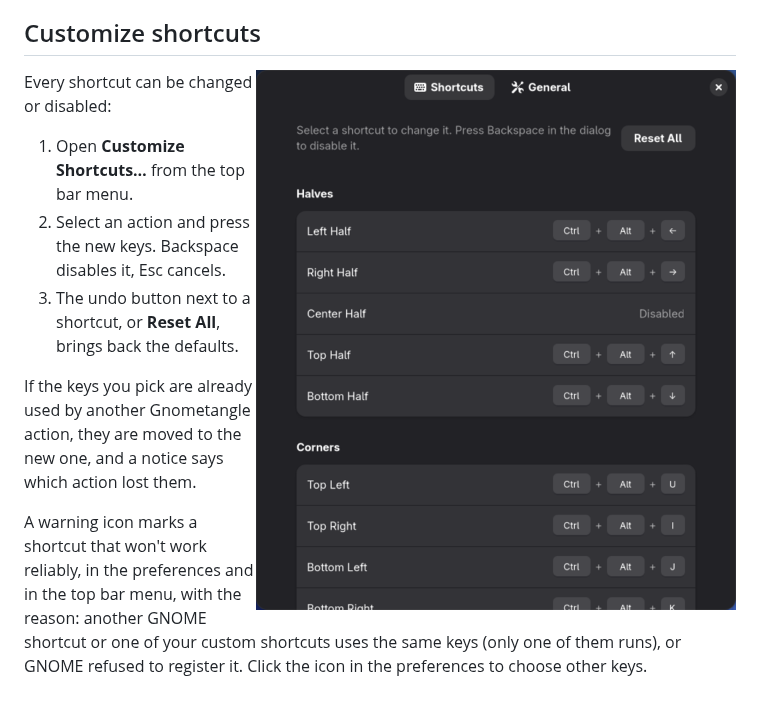
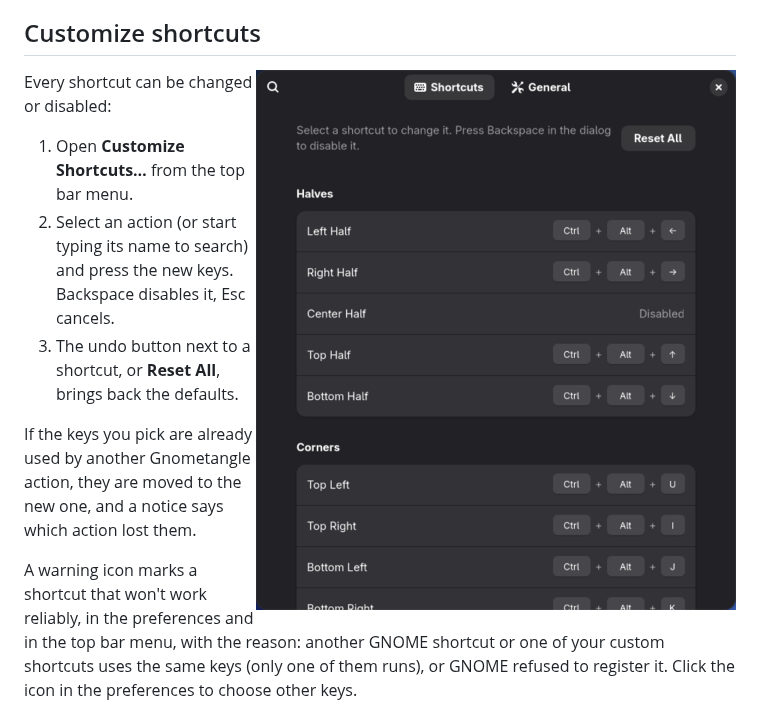
Before and after one commit to aaronfeingold/gnometangle, a Markdown page: README.md, the part around the change. Rendered like a GitHub page; pictures changed too: docs/images/prefs.png.

```diff
--- a/README.md
+++ b/README.md
@@ -93,7 +93,7 @@ Behaviour borrowed from Rectangle:
 Every shortcut can be changed or disabled:
 
 1. Open **Customize Shortcuts…** from the top bar menu.
-2. Select an action and press the new keys. Backspace disables it, Esc cancels.
+2. Select an action (or start typing its name to search) and press the new keys. Backspace disables it, Esc cancels.
 3. The undo button next to a shortcut, or **Reset All**, brings back the defaults.
 
 If the keys you pick are already used by another Gnometangle action, they are moved to the new one, and a notice
```
Also changed, not shown: CHANGELOG.md (+1 -0 lines), 1 other file.
